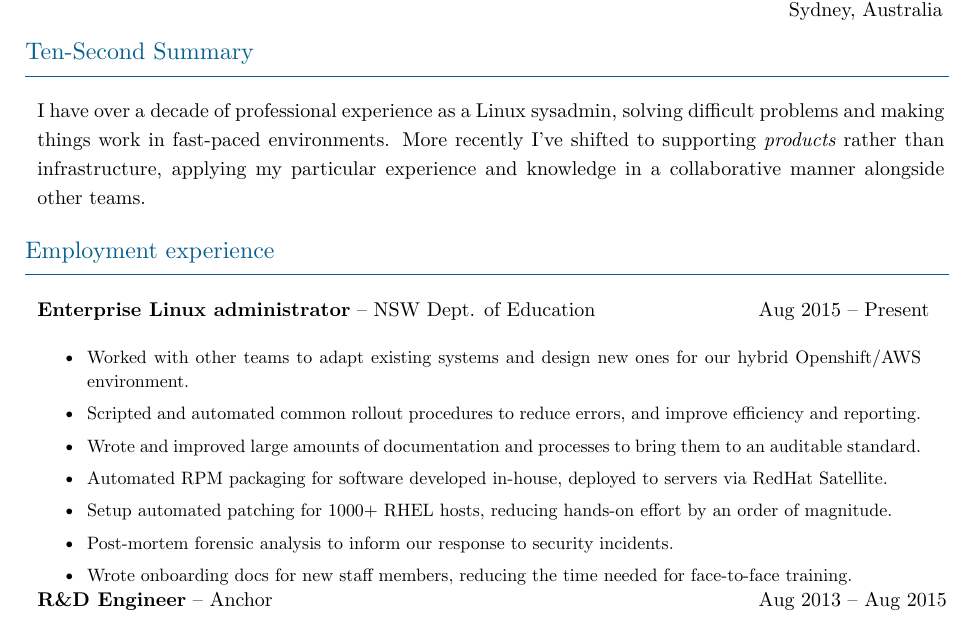
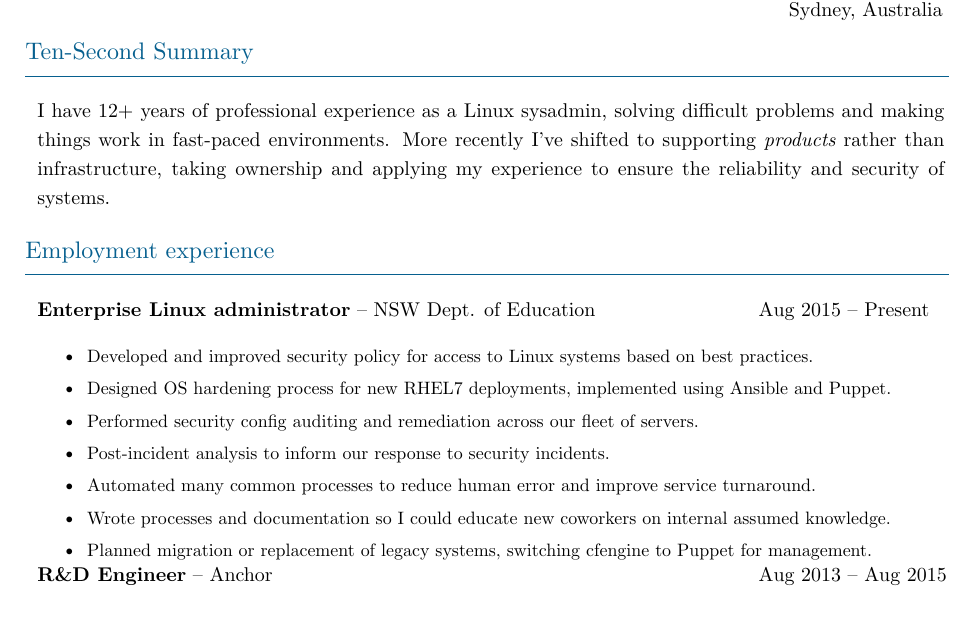
Before and after one commit to barneydesmond/resume, a LaTeX CV (201805_atlassian_resumes/barneydesmond_resume_security_lead.tex): part of page 1 of 2, cut so that both start at the same text. Compiled offline with XeLaTeX.

Commit message:
Lay out plan of attack and revise DoE section

```diff
--- a/201805_atlassian_resumes/barneydesmond_resume_security_lead.tex
+++ b/201805_atlassian_resumes/barneydesmond_resume_security_lead.tex
@@ -37,11 +37,11 @@ Sydney, Australia}
 \begin{resumeblock}{Ten-Second Summary}
 \multicolumn{2}{p{16cm}}{
 \setstretch{1.2}
-I have over a decade of professional experience as a Linux sysadmin, solving
+I have 12+ years of professional experience as a Linux sysadmin, solving
 difficult problems and making things work in fast-paced environments. More
 recently I've shifted to supporting \emph{products} rather than infrastructure,
-applying my particular experience and knowledge in a collaborative manner alongside
-other teams.
+taking ownership and applying my experience to ensure the reliability and
+security of systems.
 }
 \hugeskip
 \end{resumeblock}
@@ -54,13 +54,19 @@ other teams.
 \multicolumn{2}{p{15.6cm}}{
 \myfonta
 \begin{itemize}[topsep=1mm,itemsep=0.3mm,parsep=1.2mm]
-\item Worked with other teams to adapt existing systems and design new ones for our hybrid Openshift/AWS environment.
-\item Scripted and automated common rollout procedures to reduce errors, and improve efficiency and reporting.
-\item Wrote and improved large amounts of documentation and processes to bring them to an auditable standard.
-\item Automated RPM packaging for software developed in-house, deployed to servers via RedHat Satellite.
-\item Setup automated patching for 1000+ RHEL hosts, reducing hands-on effort by an order of magnitude.
-\item Post-mortem forensic analysis to inform our response to security incidents.
-\item Wrote onboarding docs for new staff members, reducing the time needed for face-to-face training.
+% RHEL7 hardening guide based on various industry standards and best practice advice
+\item Developed and improved security policy for access to Linux systems based on best practices.
+\item Designed OS hardening process for new RHEL7 deployments, implemented using Ansible and Puppet.
+% LDAP server password hashing config, sshd configs on servers
+\item Performed security config auditing and remediation across our fleet of servers.
+% Remote access with staff account fro overseas, flagging odd activity in Splunk
+\item Post-incident analysis to inform our response to security incidents.
+% Literally EVERYTHING I was doing, provisioning, config changes, etc.
+\item Automated many common processes to reduce human error and improve service turnaround.
+% My protopages section in the wiki, how stuff works, what connects to what, how monitoring autoprov works
+\item Wrote processes and documentation so I could educate new coworkers on internal assumed knowledge.
+% Huge DCR project, analysing existing services so they could be lifted while maintaing same functionality
+\item Planned migration or replacement of legacy systems, switching cfengine to Puppet for management.
 \end{itemize}
 }
 \tinyskip
```
